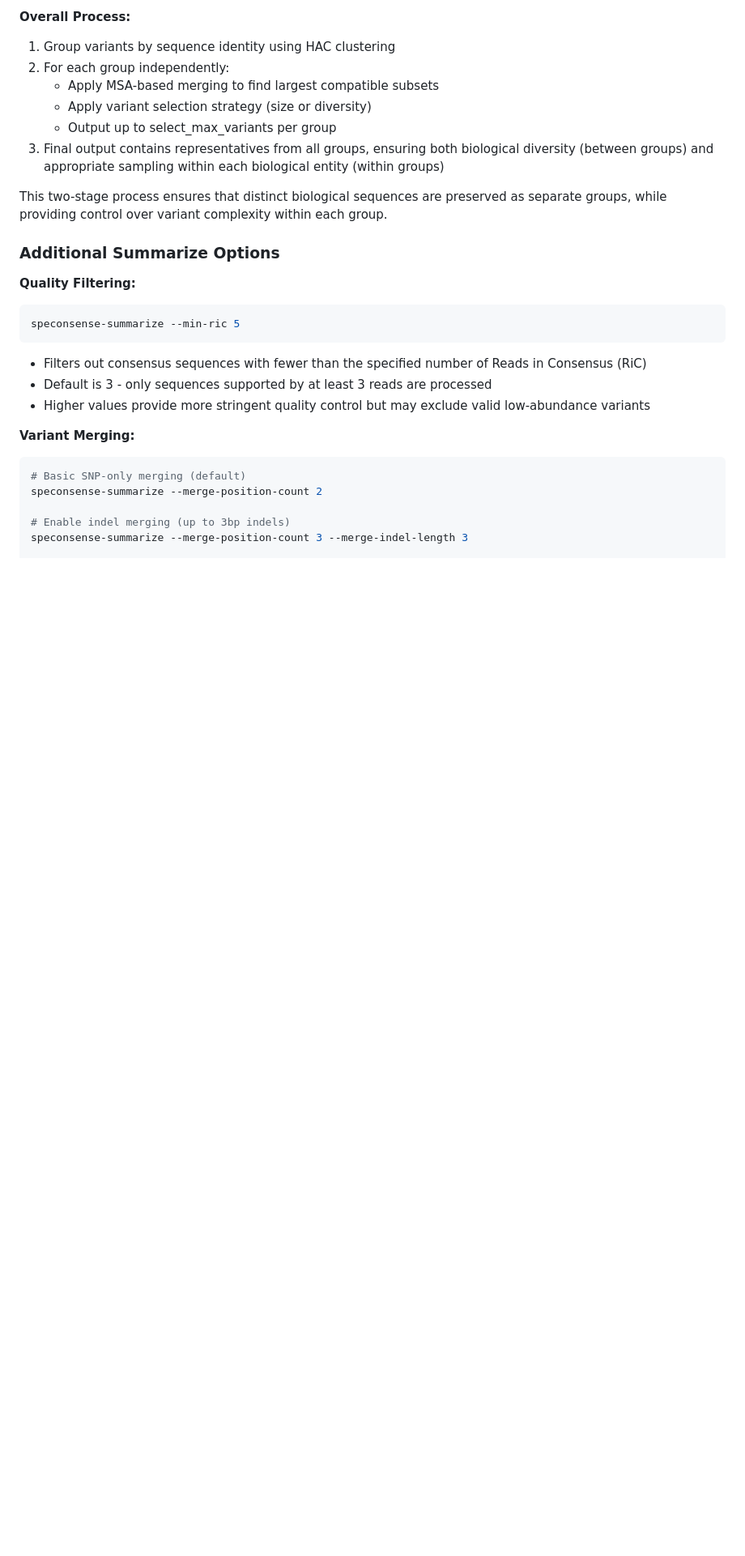
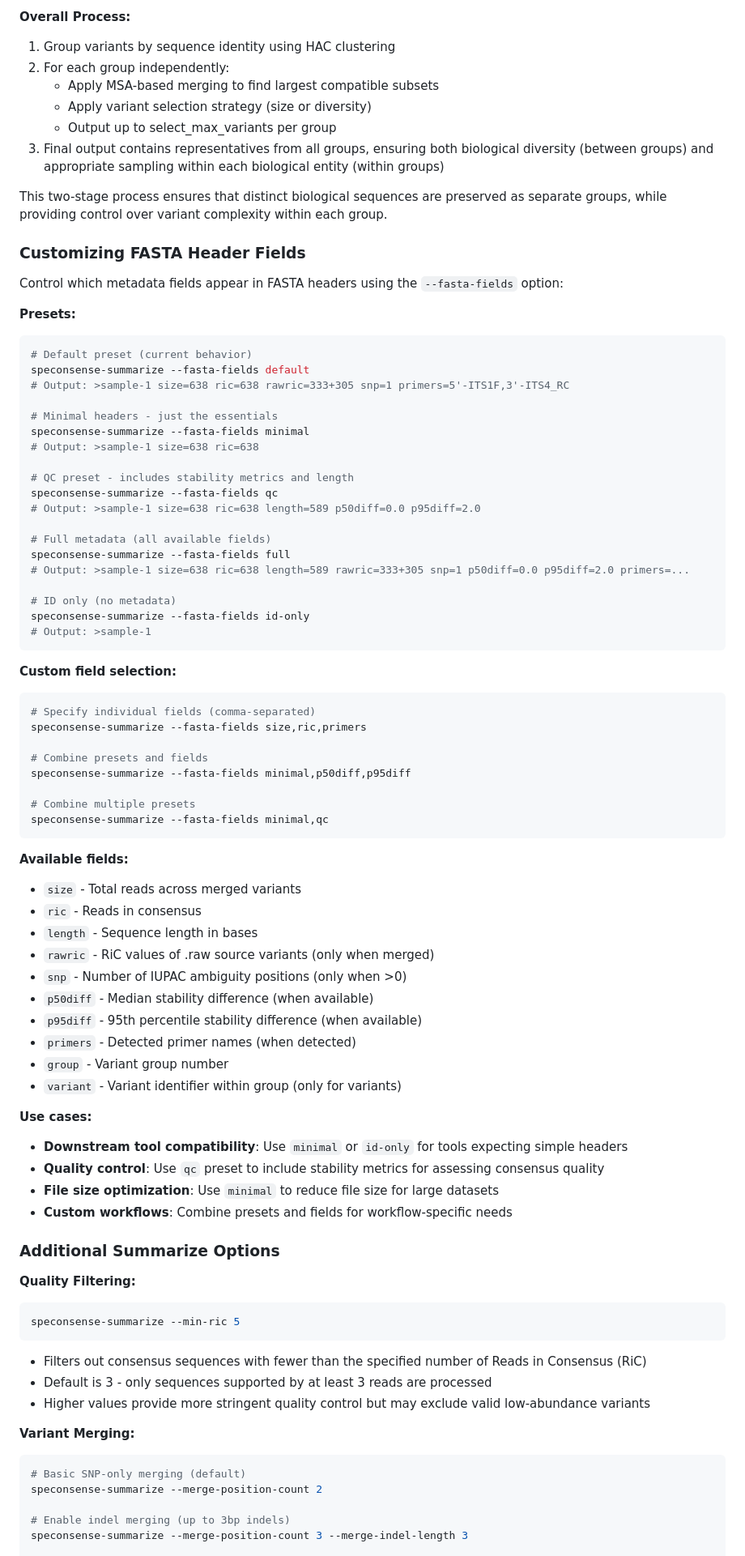
Before and after one commit to joshuaowalker/speconsense, a Markdown page: README.md, the part around one of its changes. Shown at 81% size. Drawn GitHub-style; blank space fills up the shorter version.

````diff
--- a/README.md
+++ b/README.md
@@ -420,6 +427,63 @@ speconsense-summarize --select-strategy diversity --select-max-variants 2
 
 This two-stage process ensures that distinct biological sequences are preserved as separate groups, while providing control over variant complexity within each group.
 
+### Customizing FASTA Header Fields
+
+Control which metadata fields appear in FASTA headers using the `--fasta-fields` option:
+
+**Presets:**
+```bash
+# Default preset (current behavior)
+speconsense-summarize --fasta-fields default
+# Output: >sample-1 size=638 ric=638 rawric=333+305 snp=1 primers=5'-ITS1F,3'-ITS4_RC
+
+# Minimal headers - just the essentials
+speconsense-summarize --fasta-fields minimal
+# Output: >sample-1 size=638 ric=638
+
+# QC preset - includes stability metrics and length
+speconsense-summarize --fasta-fields qc
+# Output: >sample-1 size=638 ric=638 length=589 p50diff=0.0 p95diff=2.0
+
+# Full metadata (all available fields)
+speconsense-summarize --fasta-fields full
+# Output: >sample-1 size=638 ric=638 length=589 rawric=333+305 snp=1 p50diff=0.0 p95diff=2.0 primers=...
+
+# ID only (no metadata)
+speconsense-summarize --fasta-fields id-only
+# Output: >sample-1
+```
+
+**Custom field selection:**
+```bash
+# Specify individual fields (comma-separated)
+speconsense-summarize --fasta-fields size,ric,primers
+
+# Combine presets and fields
+speconsense-summarize --fasta-fields minimal,p50diff,p95diff
+
+# Combine multiple presets
+speconsense-summarize --fasta-fields minimal,qc
+```
+
+**Available fields:**
+- `size` - Total reads across merged variants
+- `ric` - Reads in consensus
+- `length` - Sequence length in bases
+- `rawric` - RiC values of .raw source variants (only when merged)
+- `snp` - Number of IUPAC ambiguity positions (only when >0)
+- `p50diff` - Median stability difference (when available)
+- `p95diff` - 95th percentile stability difference (when available)
+- `primers` - Detected primer names (when detected)
+- `group` - Variant group number
+- `variant` - Variant identifier within group (only for variants)
+
+**Use cases:**
+- **Downstream tool compatibility**: Use `minimal` or `id-only` for tools expecting simple headers
+- **Quality control**: Use `qc` preset to include stability metrics for assessing consensus quality
+- **File size optimization**: Use `minimal` to reduce file size for large datasets
+- **Custom workflows**: Combine presets and fields for workflow-specific needs
+
 ### Additional Summarize Options
 
 **Quality Filtering:**
````
Also changed, not shown: other parts of README.md (+72 -12 lines).
